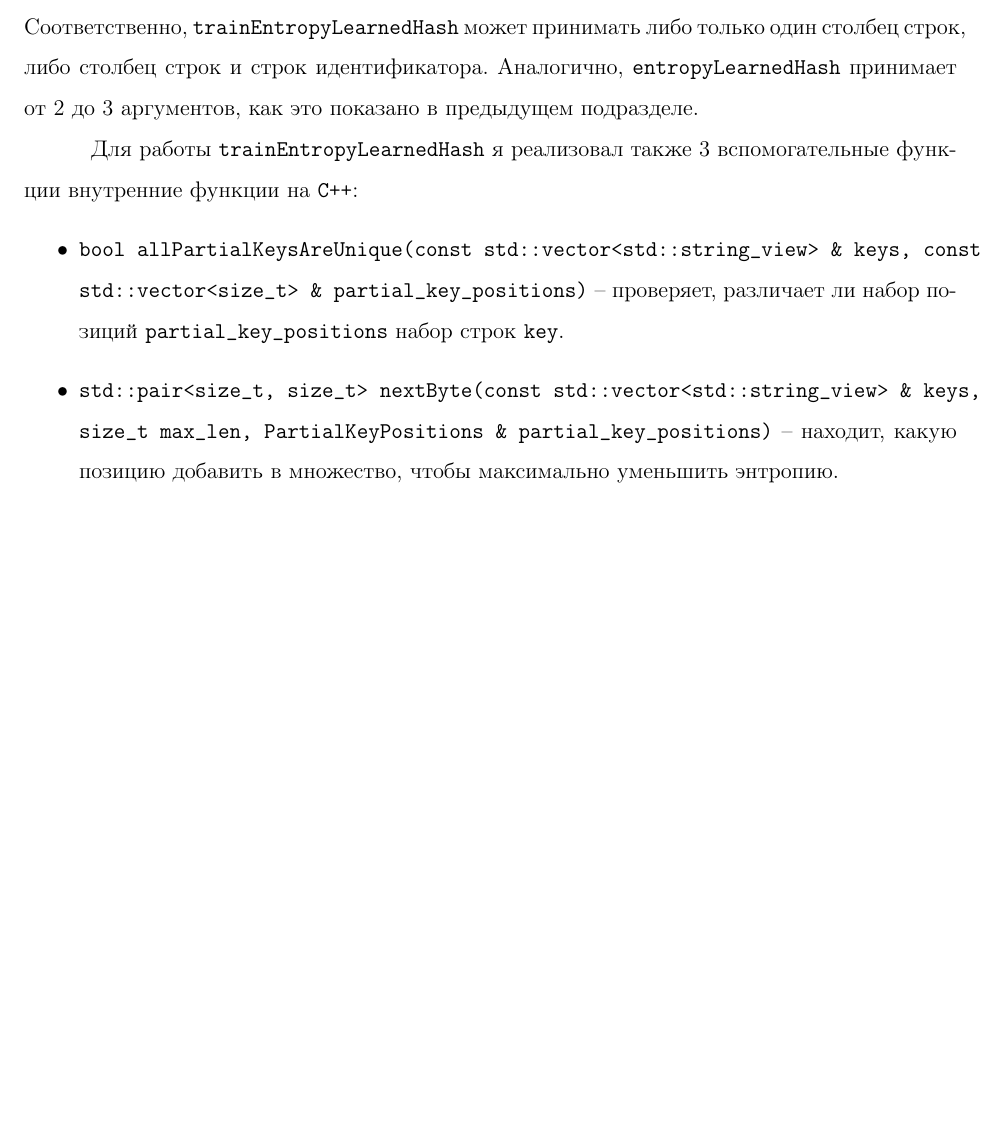
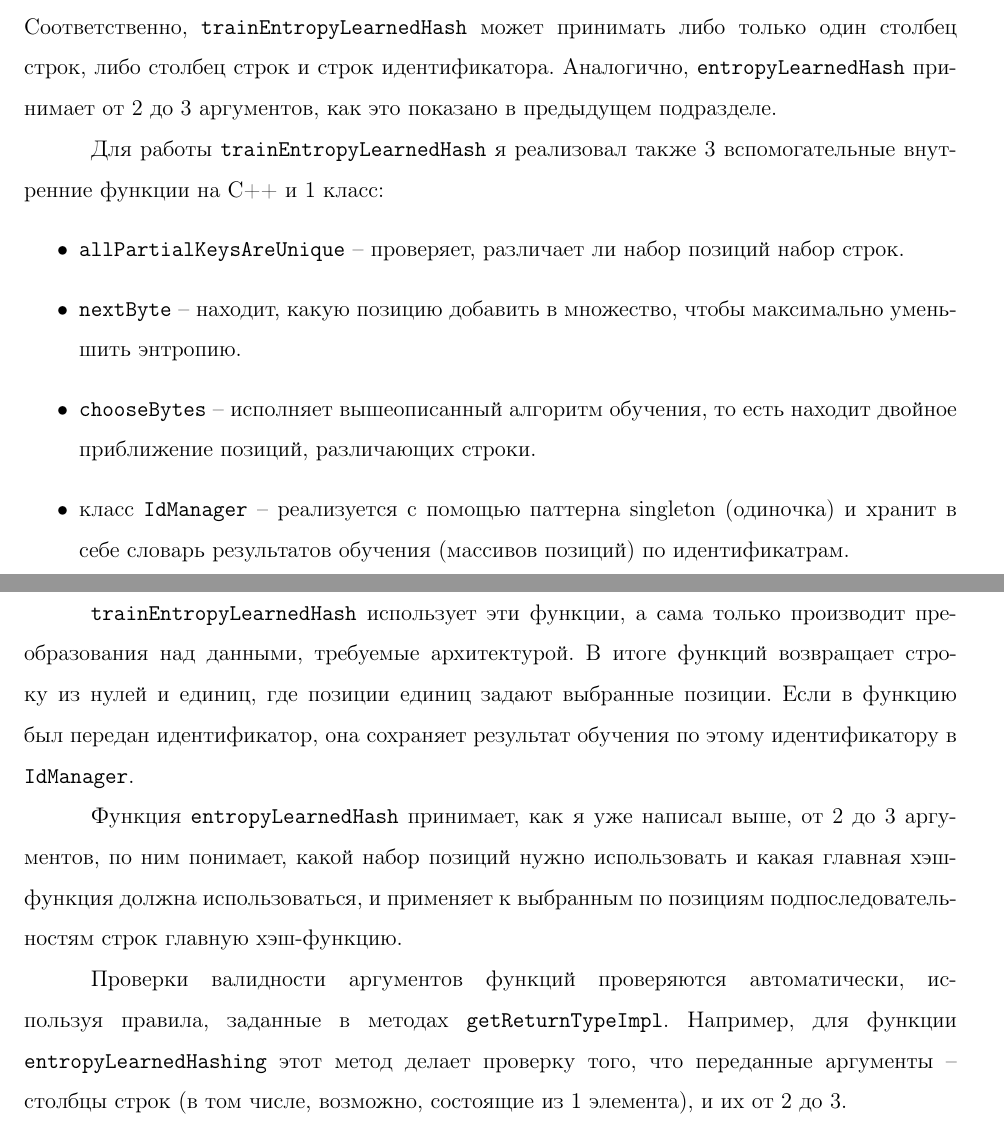
Before and after one commit to Dmitry909/coursework_2year_report, a LaTeX document (coursework.tex): part of page 8 of 11 before the commit and two parts of pages 8 and 9 of 12 after it, the two joined at a grey line, cut so that both start at the same text, the shorter picture padded with empty space. Compiled offline with pdfLaTeX.

Commit message:
Finish the main part

```diff
--- a/coursework.tex
+++ b/coursework.tex
@@ -159,11 +161,19 @@ maxbibnames=99
 
 Основной метод \texttt{executeImpl} должен принимать массив аргументов, где каждый аргумент является столбцом. Например, \texttt{ColumnString} означает столбец строк. Константы тоже задаются столбцами фактического размера 1, для этого есть специальный тип \texttt{ColumnConst}. Соответственно, \texttt{trainEntropyLearnedHash} может принимать либо только один столбец строк, либо столбец строк и строк идентификатора. Аналогично, \texttt{entropyLearnedHash} принимает от 2 до 3 аргументов, как это показано в предыдущем подразделе.
 
-Для работы \texttt{trainEntropyLearnedHash} я реализовал также 3 вспомогательные функции внутренние функции на \texttt{C++}:
+Для работы \texttt{trainEntropyLearnedHash} я реализовал также 3 вспомогательные внутренние функции на C++ и 1 класс:
 \begin{itemize}
-	\item \texttt{bool allPartialKeysAreUnique(const std::vector<std::string\_view> \& keys, const std::vector<size\_t> \& partial\_key\_positions)} -- проверяет, различает ли набор позиций \texttt{partial\_key\_positions} набор строк \texttt{key}.
-	\item \texttt{std::pair<size\_t, size\_t> nextByte(const std::vector<std::string\_view> \& keys, size\_t max\_len, PartialKeyPositions \& partial\_key\_positions)} -- находит, какую позицию добавить в множество, чтобы максимально уменьшить энтропию.
+	\item \texttt{allPartialKeysAreUnique} -- проверяет, различает ли набор позиций набор строк.
+	\item \texttt{nextByte} -- находит, какую позицию добавить в множество, чтобы максимально уменьшить энтропию.
+	\item \texttt{chooseBytes} -- исполняет вышеописанный алгоритм обучения, то есть находит двойное приближение позиций, различающих строки.
+	\item класс \texttt{IdManager} -- реализуется с помощью паттерна singleton (одиночка) и хранит в себе словарь результатов обучения (массивов позиций) по идентификатрам.
 \end{itemize}
+
+\texttt{trainEntropyLearnedHash} использует эти функции, а сама только производит преобразования над данными, требуемые архитектурой. В итоге функций возвращает строку из нулей и единиц, где позиции единиц задают выбранные позиции. Если в функцию был передан идентификатор, она сохраняет результат обучения по этому идентификатору в \texttt{IdManager}.
+
+Функция \texttt{entropyLearnedHash} принимает, как я уже написал выше, от 2 до 3 аргументов, по ним понимает, какой набор позиций нужно использовать и какая главная хэш-функция должна использоваться, и применяет к выбранным по позициям подпоследовательностям строк главную хэш-функцию.
+
+Проверки валидности аргументов функций проверяются автоматически, используя правила, заданные в методах \texttt{getReturnTypeImpl}. Например, для функции \texttt{entropyLearnedHashing} этот метод делает проверку того, что переданные аргументы -- столбцы строк (в том числе, возможно, состоящие из 1 элемента), и их от 2 до 3.
 
 \newpage
 
```
Also changed, not shown: title.tex (+1 -1 lines), coursework.tex (6 more changed lines).
